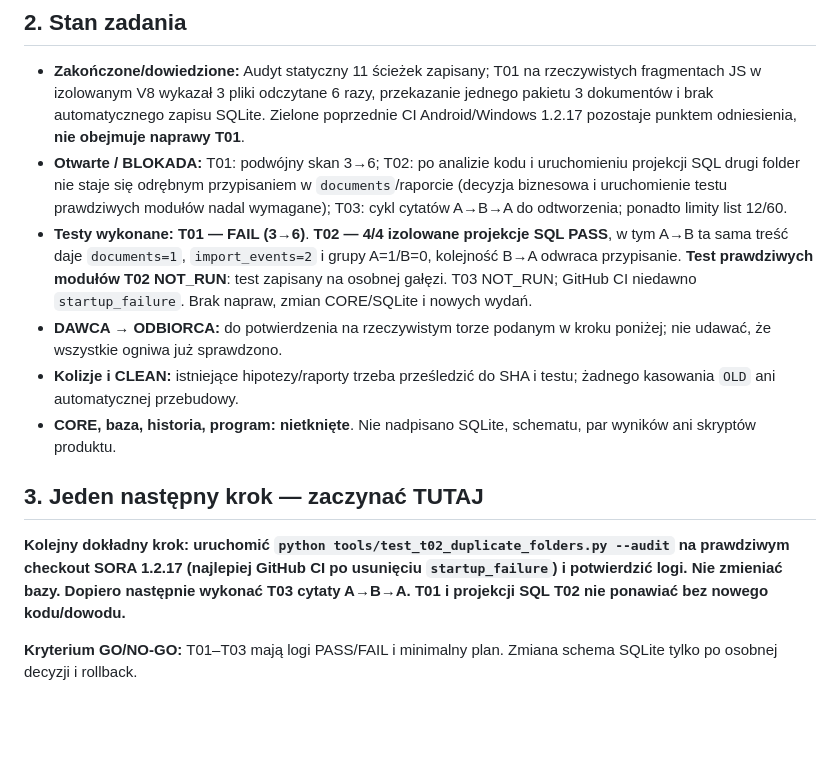
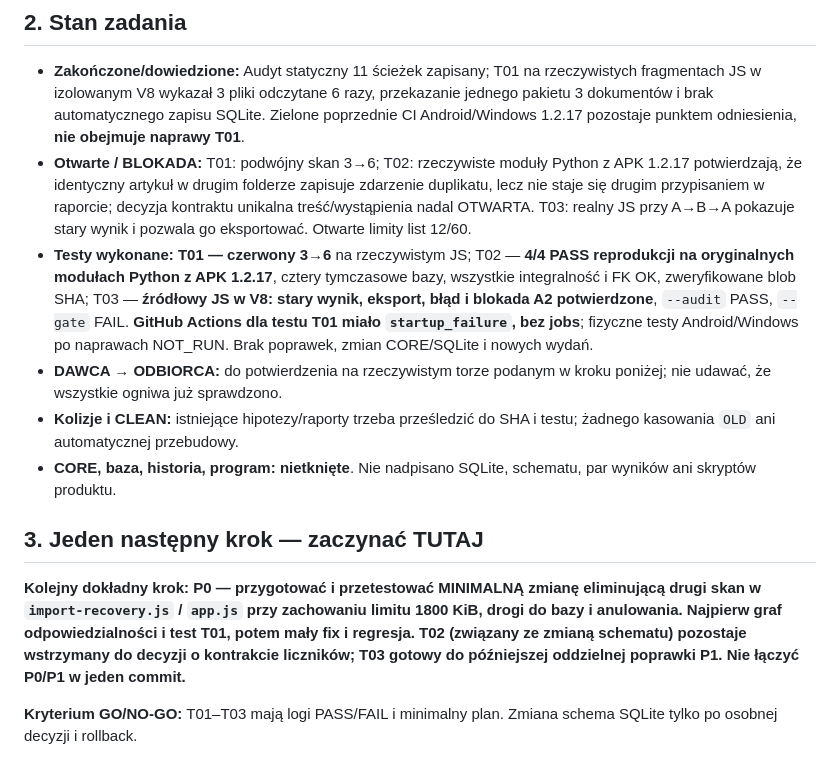
Before and after one commit to adriandziura0-rgb/sora, a Markdown page: docs/STAN_PRAC_I_NASTEPNY_KROK.md, the part around one of its changes. Drawn GitHub-style; blank space fills up the shorter version.

```diff
--- a/docs/STAN_PRAC_I_NASTEPNY_KROK.md
+++ b/docs/STAN_PRAC_I_NASTEPNY_KROK.md
@@ -14,15 +14,15 @@
 ## 2. Stan zadania
 
 - **Zakończone/dowiedzione:** Audyt statyczny 11 ścieżek zapisany; T01 na rzeczywistych fragmentach JS w izolowanym V8 wykazał 3 pliki odczytane 6 razy, przekazanie jednego pakietu 3 dokumentów i brak automatycznego zapisu SQLite. Zielone poprzednie CI Android/Windows 1.2.17 pozostaje punktem odniesienia, **nie obejmuje naprawy T01**.
-- **Otwarte / BLOKADA:** T01: podwójny skan 3→6; T02: po analizie kodu i uruchomieniu projekcji SQL drugi folder nie staje się odrębnym przypisaniem w `documents`/raporcie (decyzja biznesowa i uruchomienie testu prawdziwych modułów nadal wymagane); T03: cykl cytatów A→B→A do odtworzenia; ponadto limity list 12/60.
-- **Testy wykonane:** **T01 — FAIL (3→6)**. **T02 — 4/4 izolowane projekcje SQL PASS**, w tym A→B ta sama treść daje `documents=1`, `import_events=2` i grupy A=1/B=0, kolejność B→A odwraca przypisanie. **Test prawdziwych modułów T02 NOT_RUN**: test zapisany na osobnej gałęzi. T03 NOT_RUN; GitHub CI niedawno `startup_failure`. Brak napraw, zmian CORE/SQLite i nowych wydań.
+- **Otwarte / BLOKADA:** T01: podwójny skan 3→6; T02: rzeczywiste moduły Python z APK 1.2.17 potwierdzają, że identyczny artykuł w drugim folderze zapisuje zdarzenie duplikatu, lecz nie staje się drugim przypisaniem w raporcie; decyzja kontraktu unikalna treść/wystąpienia nadal OTWARTA. T03: realny JS przy A→B→A pokazuje stary wynik i pozwala go eksportować. Otwarte limity list 12/60.
+- **Testy wykonane:** **T01 — czerwony 3→6** na rzeczywistym JS; T02 — **4/4 PASS reprodukcji na oryginalnych modułach Python z APK 1.2.17**, cztery tymczasowe bazy, wszystkie integralność i FK OK, zweryfikowane blob SHA; T03 — **źródłowy JS w V8: stary wynik, eksport, błąd i blokada A2 potwierdzone**, `--audit` PASS, `--gate` FAIL. **GitHub Actions dla testu T01 miało `startup_failure`, bez jobs**; fizyczne testy Android/Windows po naprawach NOT_RUN. Brak poprawek, zmian CORE/SQLite i nowych wydań.
 - **DAWCA → ODBIORCA:** do potwierdzenia na rzeczywistym torze podanym w kroku poniżej; nie udawać, że wszystkie ogniwa już sprawdzono.
 - **Kolizje i CLEAN:** istniejące hipotezy/raporty trzeba prześledzić do SHA i testu; żadnego kasowania `OLD` ani automatycznej przebudowy.
 - **CORE, baza, historia, program:** **nietknięte**. Nie nadpisano SQLite, schematu, par wyników ani skryptów produktu.
 
 ## 3. Jeden następny krok — zaczynać TUTAJ
 
-**Kolejny dokładny krok: uruchomić `python tools/test_t02_duplicate_folders.py --audit` na prawdziwym checkout SORA 1.2.17 (najlepiej GitHub CI po usunięciu `startup_failure`) i potwierdzić logi. Nie zmieniać bazy. Dopiero następnie wykonać T03 cytaty A→B→A. T01 i projekcji SQL T02 nie ponawiać bez nowego kodu/dowodu.**
+**Kolejny dokładny krok: P0 — przygotować i przetestować MINIMALNĄ zmianę eliminującą drugi skan w `import-recovery.js` / `app.js` przy zachowaniu limitu 1800 KiB, drogi do bazy i anulowania. Najpierw graf odpowiedzialności i test T01, potem mały fix i regresja. T02 (związany ze zmianą schematu) pozostaje wstrzymany do decyzji o kontrakcie liczników; T03 gotowy do późniejszej oddzielnej poprawki P1. Nie łączyć P0/P1 w jeden commit.**
 
 **Kryterium GO/NO-GO:** T01–T03 mają logi PASS/FAIL i minimalny plan. Zmiana schema SQLite tylko po osobnej decyzji i rollback.
 
```
Also changed, not shown: other parts of docs/STAN_PRAC_I_NASTEPNY_KROK.md (+29 -5 lines).
